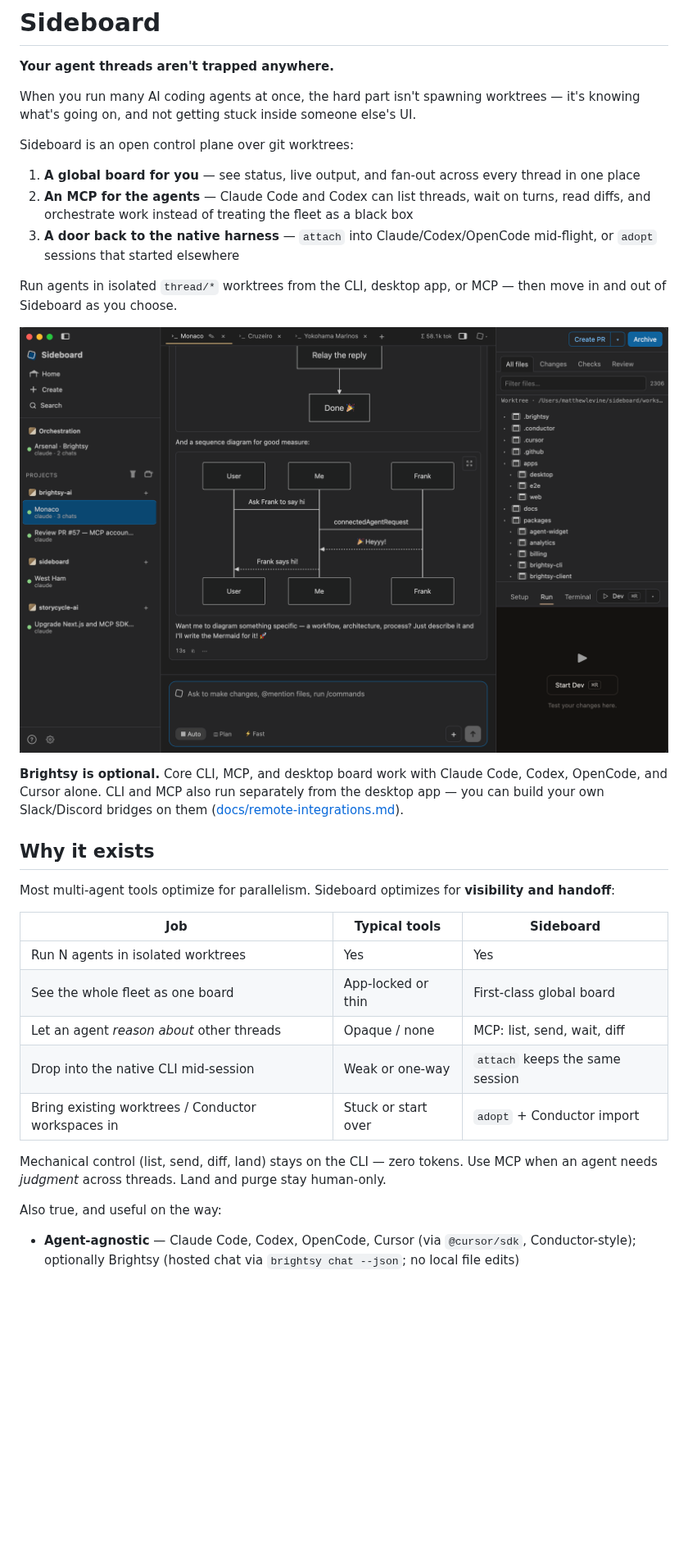
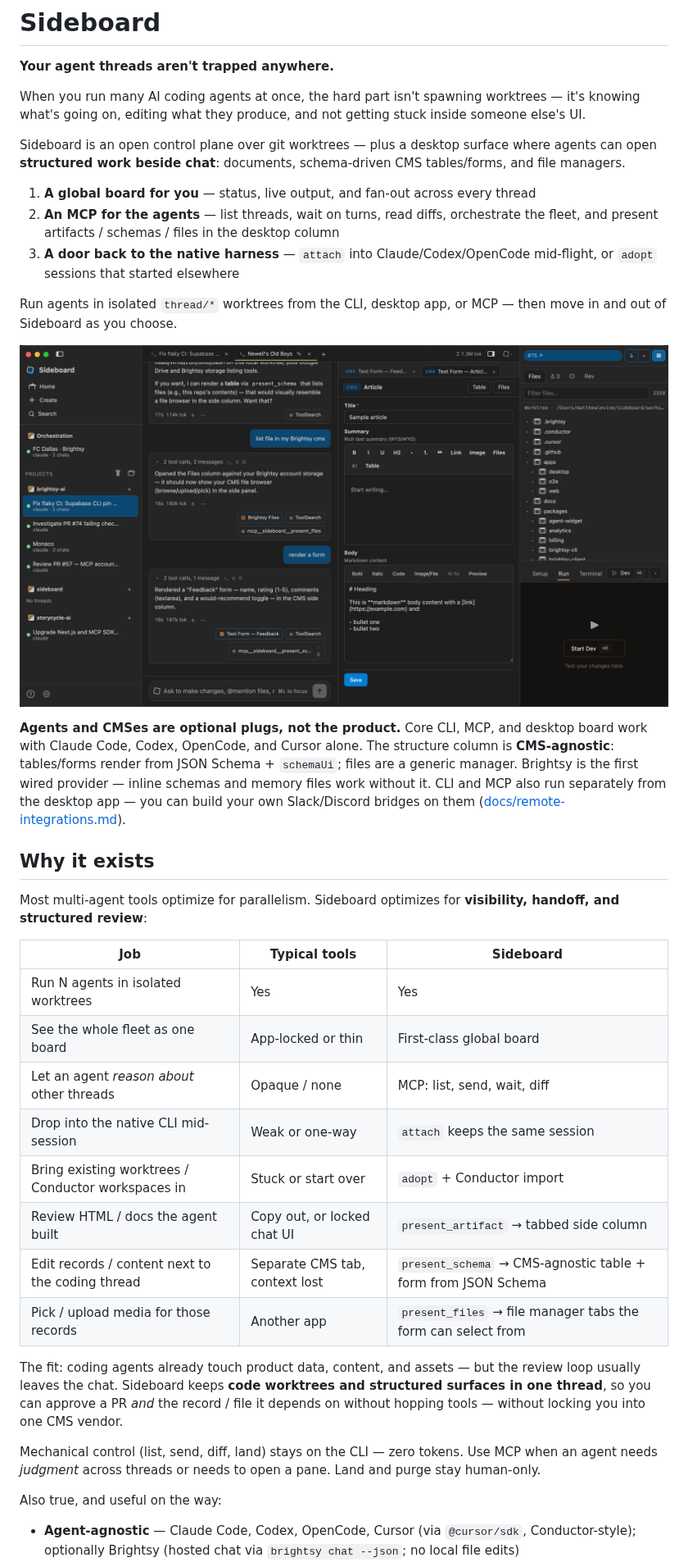
Before and after one commit to mattlevine/sideboard, a Markdown page: README.md, the part around one of its changes. Shown at 82% size. Drawn GitHub-style; pictures changed too: docs/assets/sideboard-desktop.png; blank space fills up the shorter version.

Commit message:
Document CMS-agnostic structure panes and refresh the desktop screenshot.
Co-authored-by: Cursor <cursoragent@cursor.com>

```diff
--- a/README.md
+++ b/README.md
@@ -2,12 +2,12 @@
 
 **Your agent threads aren't trapped anywhere.**
 
-When you run many AI coding agents at once, the hard part isn't spawning worktrees — it's knowing what's going on, and not getting stuck inside someone else's UI.
+When you run many AI coding agents at once, the hard part isn't spawning worktrees — it's knowing what's going on, editing what they produce, and not getting stuck inside someone else's UI.
 
-Sideboard is an open control plane over git worktrees:
+Sideboard is an open control plane over git worktrees — plus a desktop surface where agents can open **structured work beside chat**: documents, schema-driven CMS tables/forms, and file managers.
 
-1. **A global board for you** — see status, live output, and fan-out across every thread in one place
-2. **An MCP for the agents** — Claude Code and Codex can list threads, wait on turns, read diffs, and orchestrate work instead of treating the fleet as a black box
+1. **A global board for you** — status, live output, and fan-out across every thread
+2. **An MCP for the agents** — list threads, wait on turns, read diffs, orchestrate the fleet, and present artifacts / schemas / files in the desktop column
 3. **A door back to the native harness** — `attach` into Claude/Codex/OpenCode mid-flight, or `adopt` sessions that started elsewhere
 
 Run agents in isolated `thread/*` worktrees from the CLI, desktop app, or MCP — then move in and out of Sideboard as you choose.
@@ -16,9 +16,9 @@ Run agents in isolated `thread/*` worktrees from the CLI, desktop app, or MCP
 
-**Brightsy is optional.** Core CLI, MCP, and desktop board work with Claude Code, Codex, OpenCode, and Cursor alone. CLI and MCP also run separately from the desktop app — you can build your own Slack/Discord bridges on them ([docs/remote-integrations.md](docs/remote-integrations.md)).
+**Agents and CMSes are optional plugs, not the product.** Core CLI, MCP, and desktop board work with Claude Code, Codex, OpenCode, and Cursor alone. The structure column is **CMS-agnostic**: tables/forms render from JSON Schema + `schemaUi`; files are a generic manager. Brightsy is the first wired provider — inline schemas and memory files work without it. CLI and MCP also run separately from the desktop app — you can build your own Slack/Discord bridges on them ([docs/remote-integrations.md](docs/remote-integrations.md)).
 
 ## Why it exists
 
-Most multi-agent tools optimize for parallelism. Sideboard optimizes for **visibility and handoff**:
+Most multi-agent tools optimize for parallelism. Sideboard optimizes for **visibility, handoff, and structured review**:
 
 | Job | Typical tools | Sideboard |
 |-----|---------------|-----------|
@@ -27,8 +27,13 @@ Most multi-agent tools optimize for parallelism. Sideboard optimizes for **visib
 | Let an agent *reason about* other threads | Opaque / none | MCP: list, send, wait, diff |
 | Drop into the native CLI mid-session | Weak or one-way | `attach` keeps the same session |
 | Bring existing worktrees / Conductor workspaces in | Stuck or start over | `adopt` + Conductor import |
+| Review HTML / docs the agent built | Copy out, or locked chat UI | `present_artifact` → tabbed side column |
+| Edit records / content next to the coding thread | Separate CMS tab, context lost | `present_schema` → CMS-agnostic table + form from JSON Schema |
+| Pick / upload media for those records | Another app | `present_files` → file manager tabs the form can select from |
 
-Mechanical control (list, send, diff, land) stays on the CLI — zero tokens. Use MCP when an agent needs *judgment* across threads. Land and purge stay human-only.
+The fit: coding agents already touch product data, content, and assets — but the review loop usually leaves the chat. Sideboard keeps **code worktrees and structured surfaces in one thread**, so you can approve a PR *and* the record / file it depends on without hopping tools — without locking you into one CMS vendor.
+
+Mechanical control (list, send, diff, land) stays on the CLI — zero tokens. Use MCP when an agent needs *judgment* across threads or needs to open a pane. Land and purge stay human-only.
 
 Also true, and useful on the way:
 
```
Also changed, not shown: other parts of README.md (+40 -2 lines).
